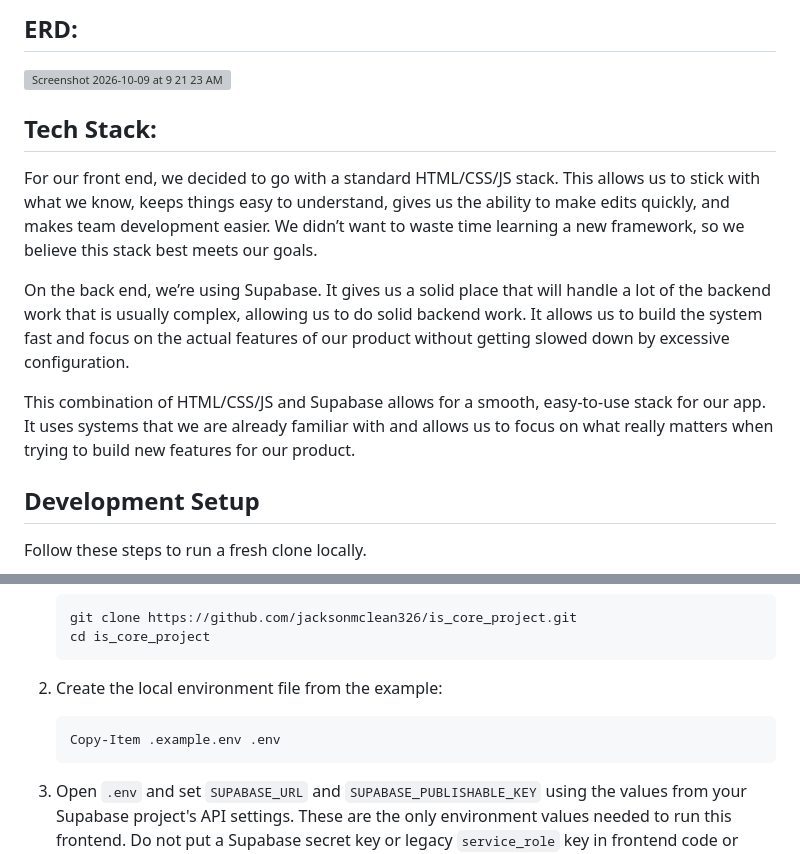
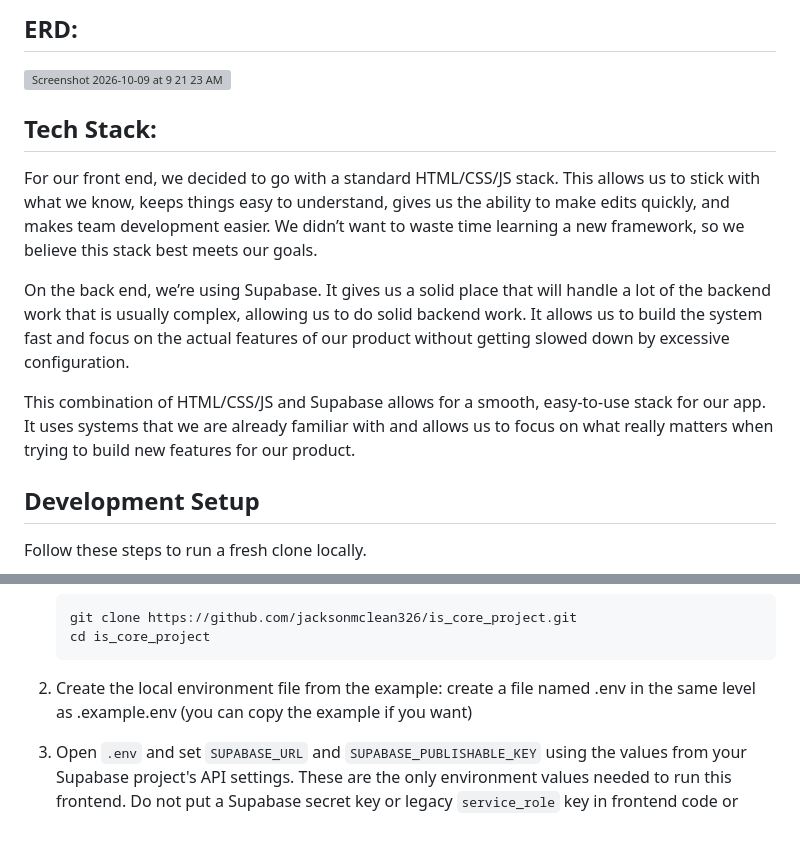
Before and after one commit to jacksonmclean326/is_core_project, a Markdown page: README.md, 2 parts joined by grey strips. Drawn GitHub-style; blank space fills up the shorter version; grey boxes are pictures that could not be loaded.

````diff
--- a/README.md
+++ b/README.md
@@ -5,14 +6,13 @@ College students often struggle to budget effectively due to limited time, incom
 
 <img width="754" height="458" alt="Screenshot 2026-10-09 at 9 21 23 AM" src="https://github.com/user-attachments/assets/e55333e1-a1df-4d0b-ab80-619b2c09e480" />
 
+## Tech Stack:
 
-## Tech Stack:
 For our front end, we decided to go with a standard HTML/CSS/JS stack. This allows us to stick with what we know, keeps things easy to understand, gives us the ability to make edits quickly, and makes team development easier. We didn’t want to waste time learning a new framework, so we believe this stack best meets our goals.
 
 On the back end, we’re using Supabase. It gives us a solid place that will handle a lot of the backend work that is usually complex, allowing us to do solid backend work. It allows us to build the system fast and focus on the actual features of our product without getting slowed down by excessive configuration.
 
 This combination of HTML/CSS/JS and Supabase allows for a smooth, easy-to-use stack for our app. It uses systems that we are already familiar with and allows us to focus on what really matters when trying to build new features for our product.
-
 
 ## Development Setup
 
@@ -43,10 +43,7 @@ If either command is not found, install Node.js LTS as described above, then reo
    ```
 
 2. Create the local environment file from the example:
-
-   ```powershell
-   Copy-Item .example.env .env
-   ```
+   create a file named .env in the same level as .example.env (you can copy the example if you want)
 
 3. Open `.env` and set `SUPABASE_URL` and `SUPABASE_PUBLISHABLE_KEY` using the values from your Supabase project's API settings. These are the only environment values needed to run this frontend. Do not put a Supabase secret key or legacy `service_role` key in frontend code or expose it in the browser build. `.env` is ignored by Git and should stay local.
 
````
Also changed, not shown: other parts of README.md (+2 -0 lines).
